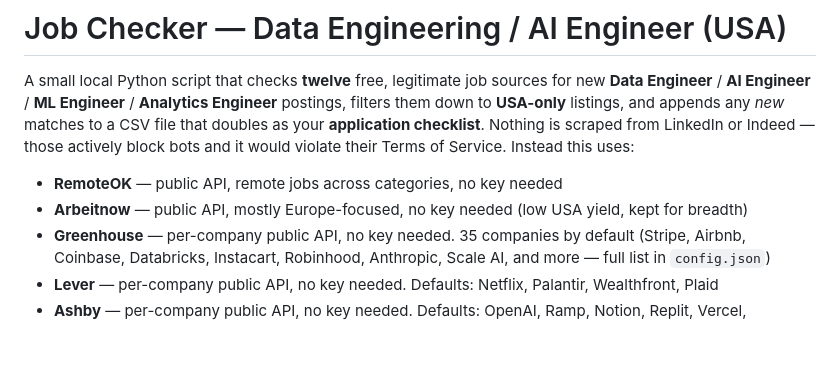
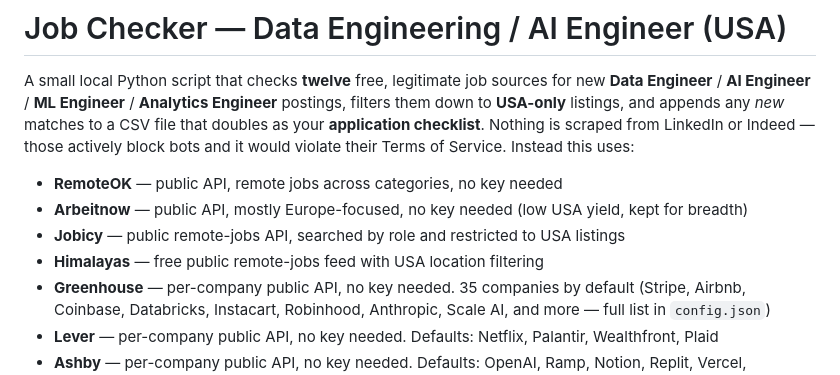
Before and after one commit to shoaibshaikwrk/Jobs_we_care_for_you, a Markdown page: README.md, the part around the change. GitHub-like rendering; blank space fills up the shorter version.

Commit message:
Document additional public job sources

```diff
--- a/README.md
+++ b/README.md
@@ -9,6 +9,8 @@ Instead this uses:
 
 - **RemoteOK** — public API, remote jobs across categories, no key needed
 - **Arbeitnow** — public API, mostly Europe-focused, no key needed (low USA yield, kept for breadth)
+- **Jobicy** — public remote-jobs API, searched by role and restricted to USA listings
+- **Himalayas** — free public remote-jobs feed with USA location filtering
 - **Greenhouse** — per-company public API, no key needed. 35 companies by default (Stripe, Airbnb, Coinbase, Databricks, Instacart, Robinhood, Anthropic, Scale AI, and more — full list in `config.json`)
 - **Lever** — per-company public API, no key needed. Defaults: Netflix, Palantir, Wealthfront, Plaid
 - **Ashby** — per-company public API, no key needed. Defaults: OpenAI, Ramp, Notion, Replit, Vercel, ClickHouse, Confluent, Zapier, Linear, Cohere, and more
```
